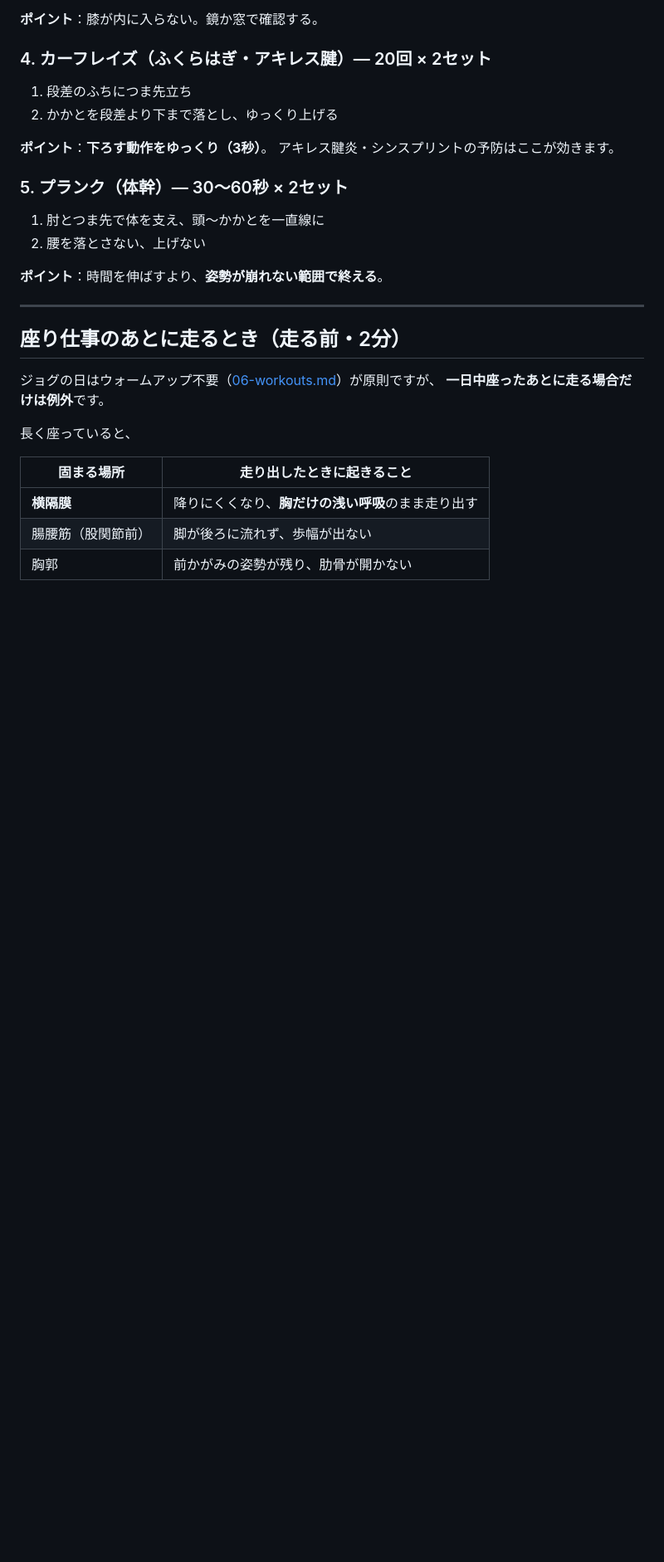
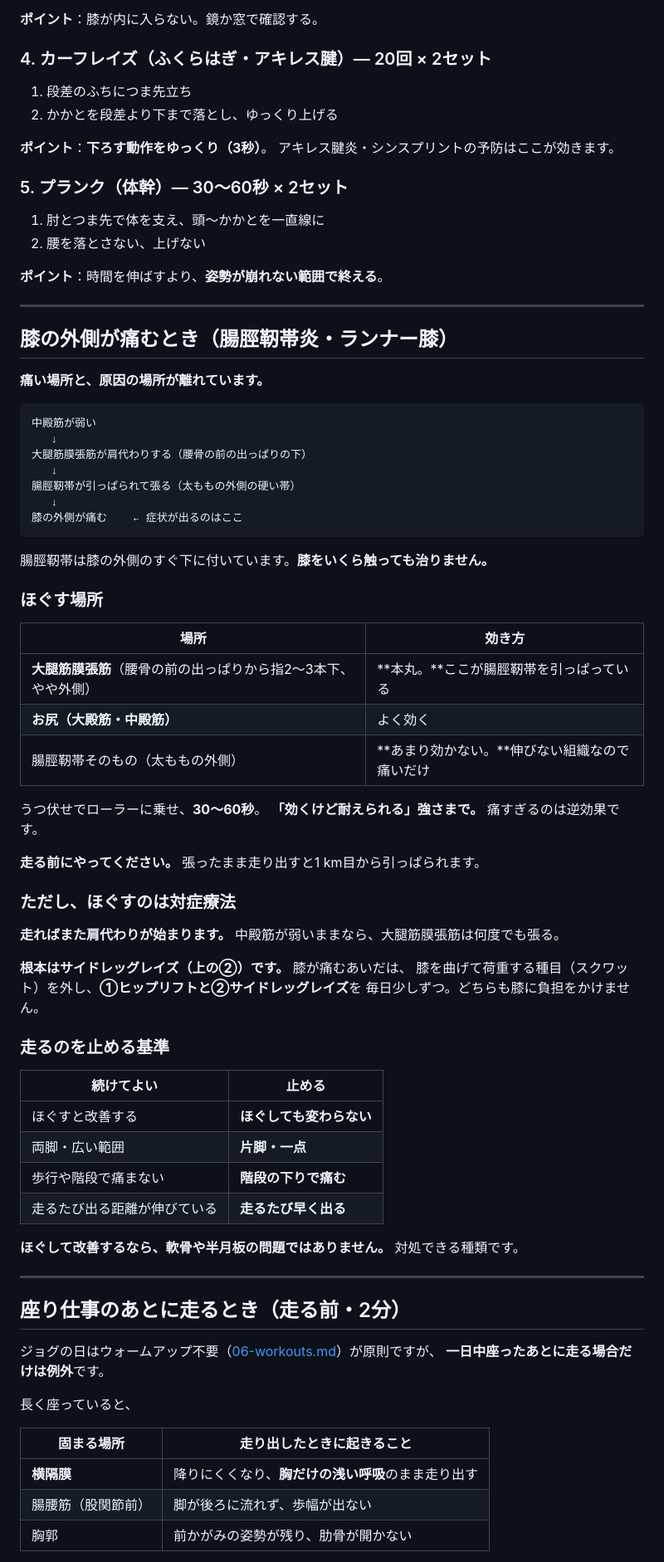
Before and after one commit to atomaotm0629/marathon-training, a Markdown page: docs/07-strength.md, the part around the change. Shown at 83% size. Rendered like a GitHub page; blank space fills up the shorter version.

Commit message:
膝の外側が痛むときの対処を07-strengthに追加した
13kmのロング走の翌日に膝のダメージが出て、腰骨の前の出っぱりの下
（大腿筋膜張筋）をローラーでほぐしたら一気に改善した、という実例が出たため。

痛む場所と原因の場所が離れているのが要点。中殿筋が弱いと大腿筋膜張筋が
肩代わりし、腸脛靭帯が引っぱられて膝の外側に出る。膝を触っても治らない。

・ほぐすのは大腿筋膜張筋とお尻。腸脛靭帯そのものは伸びない組織なので
  転がしてもあまり効かない
・走る前にやる。張ったまま走り出すと1km目から引っぱられる
・ただし対症療法で、根本はサイドレッグレイズ
・膝が痛むあいだはスクワットを外し、ヒップリフトとサイドレッグレイズだけにする
  （どちらも膝に荷重しない）
・走るのを止める基準の表も追加

Co-Authored-By: Claude Opus 5 <noreply@anthropic.com>
Claude-Session: https://claude.ai/code/session_019LVjUsfhwu9PbX2m79pZLH

````diff
--- a/docs/07-strength.md
+++ b/docs/07-strength.md
@@ -64,6 +64,56 @@
 2. 腰を落とさない、上げない
 
 **ポイント**：時間を伸ばすより、**姿勢が崩れない範囲で終える**。
+
+---
+
+## 膝の外側が痛むとき（腸脛靭帯炎・ランナー膝）
+
+**痛い場所と、原因の場所が離れています。**
+
+```
+中殿筋が弱い
+   ↓
+大腿筋膜張筋が肩代わりする（腰骨の前の出っぱりの下）
+   ↓
+腸脛靭帯が引っぱられて張る（太ももの外側の硬い帯）
+   ↓
+膝の外側が痛む    ← 症状が出るのはここ
+```
+
+腸脛靭帯は膝の外側のすぐ下に付いています。**膝をいくら触っても治りません。**
+
+### ほぐす場所
+
+| 場所 | 効き方 |
+|---|---|
+| **大腿筋膜張筋**（腰骨の前の出っぱりから指2〜3本下、やや外側） | **本丸。**ここが腸脛靭帯を引っぱっている |
+| **お尻（大殿筋・中殿筋）** | よく効く |
+| 腸脛靭帯そのもの（太ももの外側） | **あまり効かない。**伸びない組織なので痛いだけ |
+
+うつ伏せでローラーに乗せ、**30〜60秒**。
+**「効くけど耐えられる」強さまで。** 痛すぎるのは逆効果です。
+
+**走る前にやってください。** 張ったまま走り出すと1 km目から引っぱられます。
+
+### ただし、ほぐすのは対症療法
+
+**走ればまた肩代わりが始まります。** 中殿筋が弱いままなら、大腿筋膜張筋は何度でも張る。
+
+**根本はサイドレッグレイズ（上の②）です。** 膝が痛むあいだは、
+膝を曲げて荷重する種目（スクワット）を外し、**①ヒップリフトと②サイドレッグレイズ**を
+毎日少しずつ。どちらも膝に負担をかけません。
+
+### 走るのを止める基準
+
+| 続けてよい | 止める |
+|---|---|
+| ほぐすと改善する | **ほぐしても変わらない** |
+| 両脚・広い範囲 | **片脚・一点** |
+| 歩行や階段で痛まない | **階段の下りで痛む** |
+| 走るたび出る距離が伸びている | **走るたび早く出る** |
+
+**ほぐして改善するなら、軟骨や半月板の問題ではありません。** 対処できる種類です。
 
 ---
 
````
